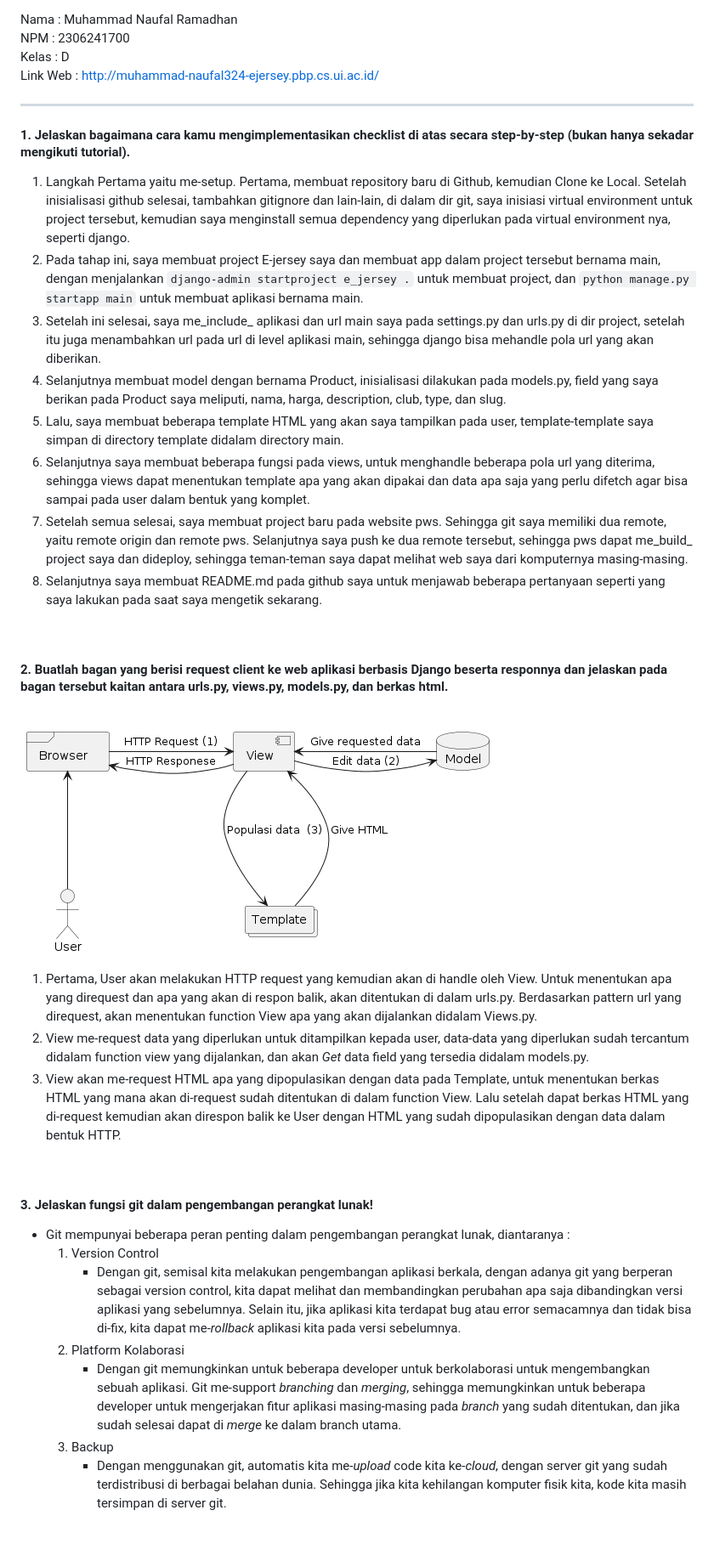
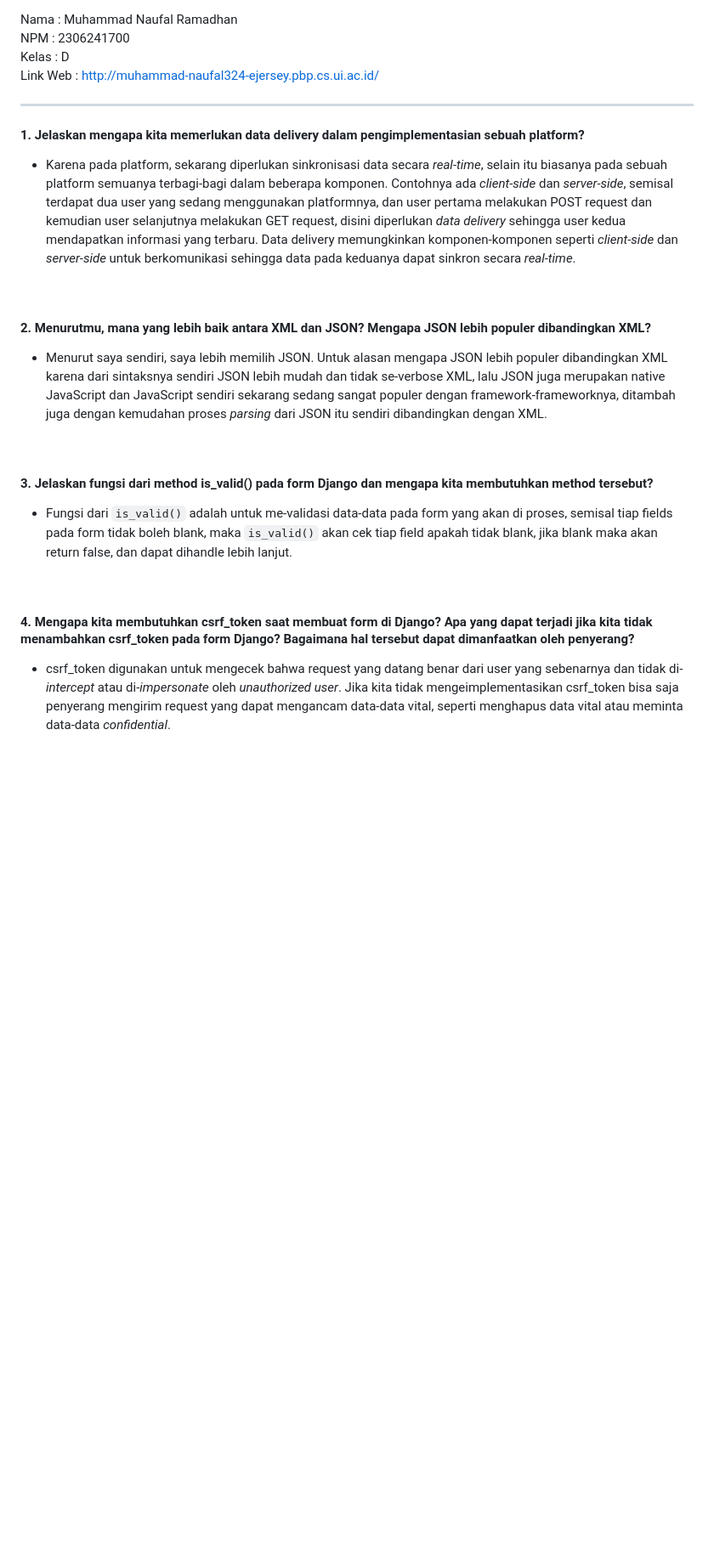
Before and after one commit to naufal-ramadhan/e-jersey, a Markdown page: README.md, the part around the change printed below. Shown: that part at 85% size. GitHub-like rendering; blank space fills up the shorter version.

```diff
--- a/README.md
+++ b/README.md
@@ -9,36 +9,19 @@ Link Web : http://muhammad-naufal324-ejersey.pbp.cs.ui.ac.id/
 <br>
 
 ---
-#### 1. Jelaskan bagaimana cara kamu mengimplementasikan checklist di atas secara step-by-step (bukan hanya sekadar mengikuti tutorial).
- 1) Langkah Pertama yaitu me-setup. Pertama, membuat repository baru di Github, kemudian Clone ke Local. Setelah inisialisasi github selesai, tambahkan gitignore dan lain-lain, di dalam dir git, saya inisiasi virtual environment untuk project tersebut, kemudian saya menginstall semua dependency yang diperlukan pada virtual environment nya, seperti django.
- 2) Pada tahap ini, saya membuat project E-jersey saya dan membuat app dalam project tersebut bernama main, dengan menjalankan `django-admin startproject e_jersey .` untuk membuat project, dan `python manage.py startapp main` untuk membuat aplikasi bernama main.
- 3) Setelah ini selesai, saya me_include_ aplikasi dan url main saya pada settings.py dan urls.py di dir project, setelah itu juga menambahkan url pada url di level aplikasi main, sehingga django bisa mehandle pola url yang akan diberikan.
- 4) Selanjutnya membuat model dengan bernama Product, inisialisasi dilakukan pada models.py, field yang saya berikan pada Product saya meliputi, nama, harga, description, club, type, dan slug.
- 5) Lalu, saya membuat beberapa template HTML yang akan saya tampilkan pada user, template-template saya simpan di directory template didalam directory main.
- 6) Selanjutnya saya membuat beberapa fungsi pada views, untuk menghandle beberapa pola url yang diterima, sehingga views dapat menentukan template apa yang akan dipakai dan data apa saja yang perlu difetch agar bisa sampai pada user dalam bentuk yang komplet.
- 7) Setelah semua selesai, saya membuat project baru pada website pws. Sehingga git saya memiliki dua remote, yaitu remote origin dan remote pws. Selanjutnya saya push ke dua remote tersebut, sehingga pws dapat me_build_ project saya dan dideploy, sehingga teman-teman saya dapat melihat web saya dari komputernya masing-masing.
- 8) Selanjutnya saya membuat README.md pada github saya untuk menjawab beberapa pertanyaan seperti yang saya lakukan pada saat saya mengetik sekarang.
+ #### 1. Jelaskan mengapa kita memerlukan data delivery dalam pengimplementasian sebuah platform?
+  * Karena pada platform, sekarang diperlukan sinkronisasi data secara _real-time_, selain itu biasanya pada sebuah platform semuanya terbagi-bagi dalam beberapa komponen. Contohnya ada _client-side_ dan _server-side_, semisal terdapat dua user yang sedang menggunakan platformnya, dan user pertama melakukan POST request dan kemudian user selanjutnya melakukan GET request, disini diperlukan _data delivery_ sehingga user kedua mendapatkan informasi yang terbaru. Data delivery memungkinkan komponen-komponen seperti _client-side_ dan _server-side_ untuk berkomunikasi sehingga data pada keduanya dapat sinkron secara _real-time_.
 <br>
 
-#### 2. Buatlah bagan yang berisi request client ke web aplikasi berbasis Django beserta responnya dan jelaskan pada bagan tersebut kaitan antara urls.py, views.py, models.py, dan berkas html.
+ #### 2. Menurutmu, mana yang lebih baik antara XML dan JSON? Mengapa JSON lebih populer dibandingkan XML?
+  * Menurut saya sendiri, saya lebih memilih JSON. Untuk alasan mengapa JSON lebih populer dibandingkan XML karena dari sintaksnya sendiri JSON lebih mudah dan tidak se-verbose XML, lalu JSON juga merupakan native JavaScript dan JavaScript sendiri sekarang sedang sangat populer dengan framework-frameworknya, ditambah juga dengan kemudahan proses _parsing_ dari JSON itu sendiri dibandingkan dengan XML.
 <br>
 
-  ![Bagan](bagan/uml.png)
-  <br>
-
-  1. Pertama, User akan melakukan HTTP request yang kemudian akan di handle oleh View. Untuk menentukan apa yang direquest dan apa yang akan di respon balik, akan ditentukan di dalam urls.py. Berdasarkan pattern url yang direquest, akan menentukan function View apa yang akan dijalankan didalam Views.py.
-  2. View me-request data yang diperlukan untuk ditampilkan kepada user, data-data yang diperlukan sudah tercantum didalam function view yang dijalankan, dan akan _Get_ data field yang tersedia didalam models.py.
-  3. View akan me-request HTML apa yang dipopulasikan dengan data pada Template, untuk menentukan berkas HTML yang mana akan di-request sudah ditentukan di dalam function View. Lalu setelah dapat berkas HTML yang di-request kemudian akan direspon balik ke User dengan HTML yang sudah dipopulasikan dengan data dalam bentuk HTTP.
+ #### 3. Jelaskan fungsi dari method is_valid() pada form Django dan mengapa kita membutuhkan method tersebut?
+ * Fungsi dari `is_valid()` adalah untuk me-validasi data-data pada form yang akan di proses, semisal tiap fields pada form tidak boleh blank, maka `is_valid()` akan cek tiap field apakah tidak blank, jika blank maka akan return false, dan dapat dihandle lebih lanjut.
 <br>
 
-#### 3. Jelaskan fungsi git dalam pengembangan perangkat lunak!
-  *  Git mempunyai beberapa peran penting dalam pengembangan perangkat lunak, diantaranya :
-    <br>
-      1. Version Control
-          * Dengan git, semisal kita melakukan pengembangan aplikasi berkala, dengan adanya git yang berperan sebagai version control, kita dapat melihat dan membandingkan perubahan apa saja dibandingkan versi aplikasi yang sebelumnya. Selain itu, jika aplikasi kita terdapat bug atau error semacamnya dan tidak bisa di-fix, kita dapat me-_rollback_ aplikasi kita pada versi sebelumnya.
-      2. Platform Kolaborasi
-          * Dengan git memungkinkan untuk beberapa developer untuk berkolaborasi untuk mengembangkan sebuah aplikasi. Git me-support _branching_ dan _merging_, sehingga memungkinkan untuk beberapa developer untuk mengerjakan fitur aplikasi masing-masing pada _branch_ yang sudah ditentukan, dan jika sudah selesai dapat di _merge_ ke dalam branch utama.
-      3. Backup
-          * Dengan menggunakan git, automatis kita me-_upload_ code kita ke-_cloud_, dengan server git yang sudah terdistribusi di berbagai belahan dunia. Sehingga jika kita kehilangan komputer fisik kita, kode kita masih tersimpan di server git.
+ #### 4. Mengapa kita membutuhkan csrf_token saat membuat form di Django? Apa yang dapat terjadi jika kita tidak menambahkan csrf_token pada form Django? Bagaimana hal tersebut dapat dimanfaatkan oleh penyerang?
+ * csrf_token digunakan untuk mengecek bahwa request yang datang benar dari user yang sebenarnya dan tidak di-_intercept_ atau di-_impersonate_ oleh _unauthorized user_. Jika kita tidak mengeimplementasikan csrf_token bisa saja penyerang mengirim request yang dapat mengancam data-data vital, seperti menghapus data vital atau meminta data-data _confidential_.
 <br>
 
```
Also changed, not shown: other parts of README.md (+11 -5 lines).
